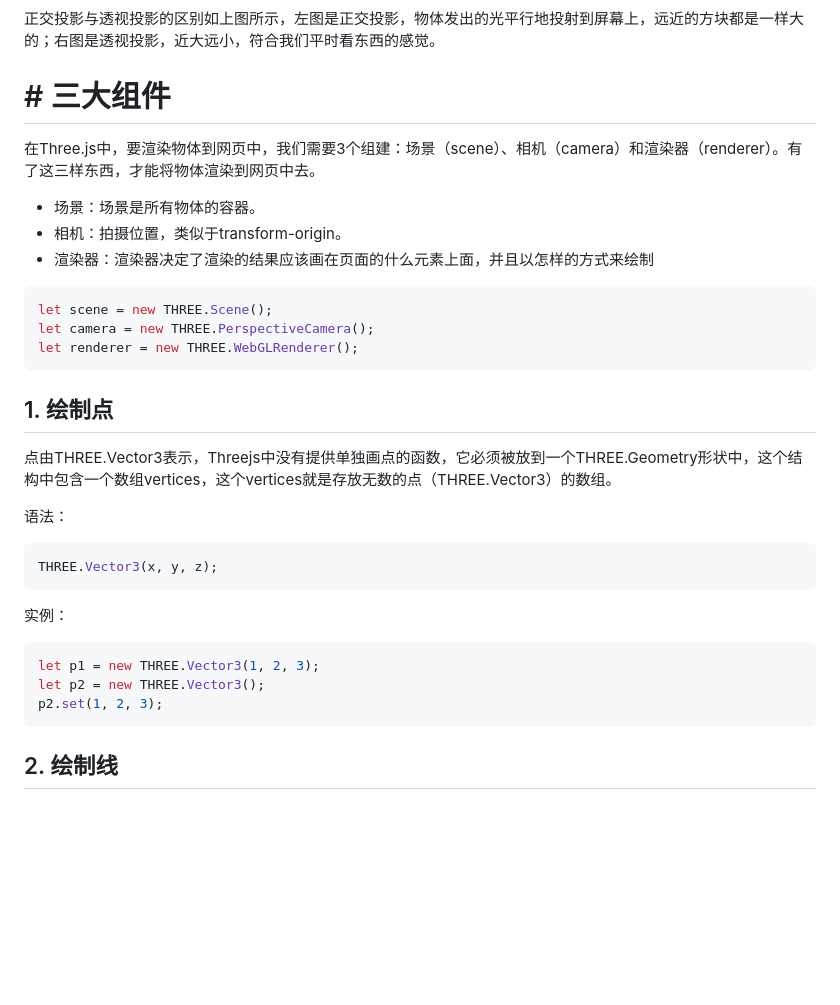
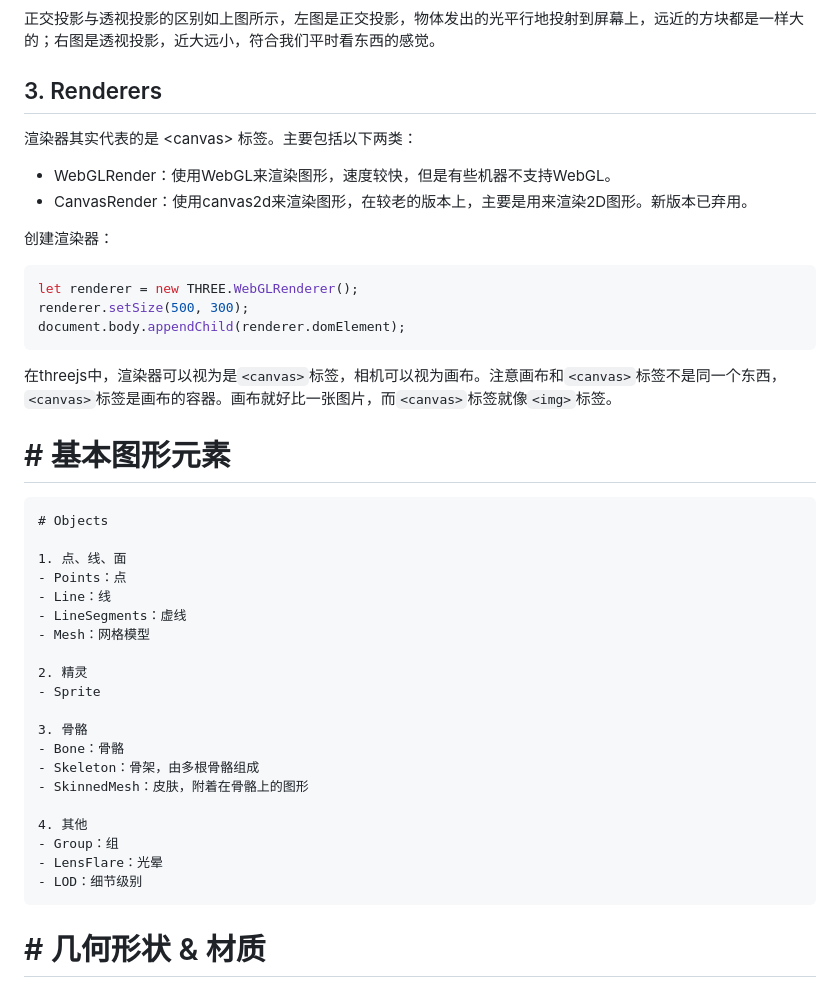
Before and after one commit to LiHongyao/WebGL, a Markdown page: README.md, the part around the change printed below. Rendered like a GitHub page; blank space fills up the shorter version.

````diff
--- a/README.md
+++ b/README.md
@@ -31,38 +104,46 @@ Three中的相机有两种，分别是正投影相机THREE.OrthographicCamera和
 
 正交投影与透视投影的区别如上图所示，左图是正交投影，物体发出的光平行地投射到屏幕上，远近的方块都是一样大的；右图是透视投影，近大远小，符合我们平时看东西的感觉。
 
-# # 三大组件
+## 3. Renderers
 
-在Three.js中，要渲染物体到网页中，我们需要3个组建：场景（scene）、相机（camera）和渲染器（renderer）。有了这三样东西，才能将物体渲染到网页中去。
+渲染器其实代表的是 \<canvas> 标签。主要包括以下两类：
 
-- 场景：场景是所有物体的容器。
-- 相机：拍摄位置，类似于transform-origin。
-- 渲染器：渲染器决定了渲染的结果应该画在页面的什么元素上面，并且以怎样的方式来绘制
+- WebGLRender：使用WebGL来渲染图形，速度较快，但是有些机器不支持WebGL。
+- CanvasRender：使用canvas2d来渲染图形，在较老的版本上，主要是用来渲染2D图形。新版本已弃用。
+
+创建渲染器：
 
 ```js
-let scene = new THREE.Scene();
-let camera = new THREE.PerspectiveCamera();
 let renderer = new THREE.WebGLRenderer();
+renderer.setSize(500, 300);
+document.body.appendChild(renderer.domElement);
 ```
 
+在threejs中，渲染器可以视为是`<canvas>`标签，相机可以视为画布。注意画布和`<canvas>`标签不是同一个东西，`<canvas>`标签是画布的容器。画布就好比一张图片，而`<canvas>`标签就像`<img>`标签。
 
+# # 基本图形元素
 
-## 1. 绘制点
+```markdown
+# Objects
 
-点由THREE.Vector3表示，Threejs中没有提供单独画点的函数，它必须被放到一个THREE.Geometry形状中，这个结构中包含一个数组vertices，这个vertices就是存放无数的点（THREE.Vector3）的数组。
+1. 点、线、面
+- Points：点
+- Line：线
+- LineSegments：虚线
+- Mesh：网格模型
 
-语法：
+2. 精灵
+- Sprite
 
-```js
-THREE.Vector3(x, y, z);
+3. 骨骼
+- Bone：骨骼
+- Skeleton：骨架，由多根骨骼组成
+- SkinnedMesh：皮肤，附着在骨骼上的图形
+
+4. 其他
+- Group：组
+- LensFlare：光晕
+- LOD：细节级别
 ```
 
-实例：
-
-```js
-let p1 = new THREE.Vector3(1, 2, 3);
-let p2 = new THREE.Vector3();
-p2.set(1, 2, 3);
-```
-
-## 2. 绘制线
+# # 几何形状 & 材质
````
Also changed, not shown: other parts of README.md (+76 -3 lines), 第02章：创建平面几何图形.md (added, +9 -0 lines), IMGS/360-Camera.jpg (added), IMGS/render.png (added), IMGS/threejs-components.png (added), test.md (deleted), 第01章：相机和渲染器.md (added), 6 other files.
